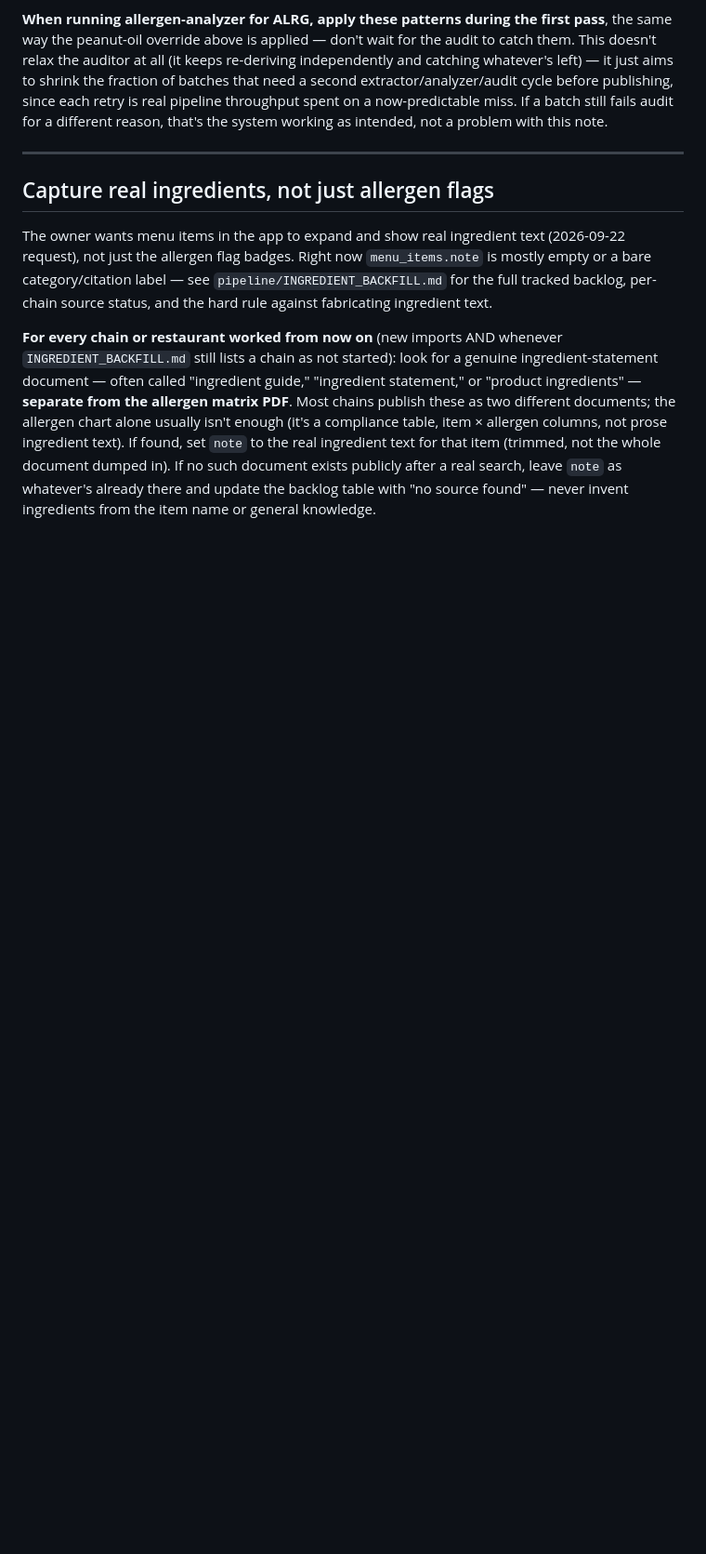
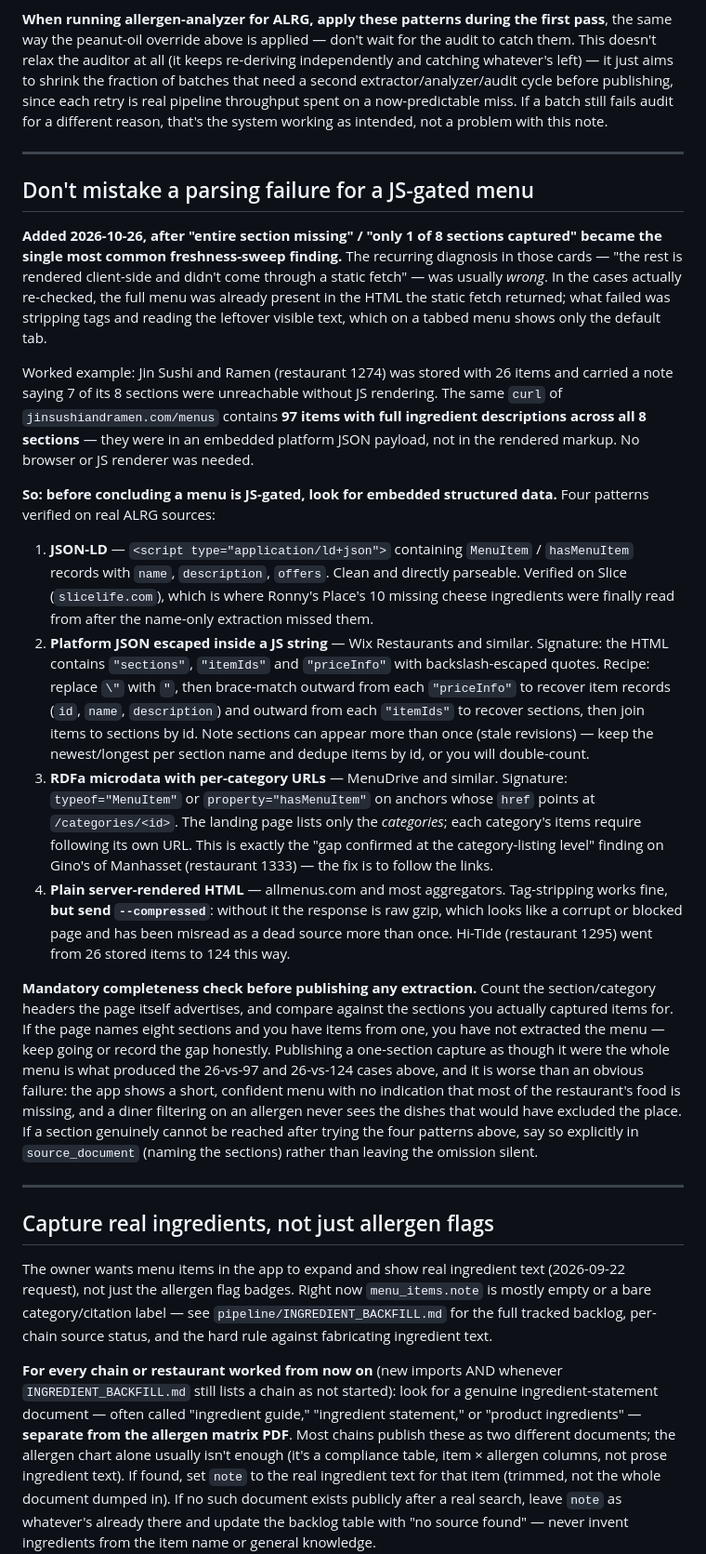
Before and after one commit to timdreamboat/alrg, a Markdown page: pipeline/README.md, the part around the change. Shown at 93% size. Drawn GitHub-style; blank space fills up the shorter version.

Commit message:
Extractor: check embedded structured data before calling a menu JS-gated
"Entire section missing" / "only 1 of 8 sections captured" became the most
common freshness-sweep finding, and the usual diagnosis — client-side
rendering defeated the static fetch — was mostly wrong. The menus were
already in the fetched HTML; stripping tags and reading visible text just
shows the default tab of a tabbed menu.

Jin Sushi: stored with 26 items and a note saying 7 of 8 sections needed JS
rendering. The same curl contains 97 items with full descriptions across all
8 sections, in an embedded platform JSON payload.

Documents four patterns verified on real ALRG sources (JSON-LD; Wix-style
escaped platform JSON; MenuDrive RDFa with per-category URLs; plain HTML —
which needs --compressed or the gzip looks like a dead page), plus a
mandatory completeness check: compare sections captured against sections the
page advertises, and never publish a one-section capture as a whole menu.

Co-Authored-By: Claude Opus 5 (1M context) <noreply@anthropic.com>

```diff
--- a/pipeline/README.md
+++ b/pipeline/README.md
@@ -154,6 +154,66 @@ need a second extractor/analyzer/audit cycle before publishing, since
 each retry is real pipeline throughput spent on a now-predictable miss.
 If a batch still fails audit for a different reason, that's the system
 working as intended, not a problem with this note.
+
+---
+
+## Don't mistake a parsing failure for a JS-gated menu
+
+**Added 2026-10-26, after "entire section missing" / "only 1 of 8 sections
+captured" became the single most common freshness-sweep finding.** The
+recurring diagnosis in those cards — "the rest is rendered client-side and
+didn't come through a static fetch" — was usually *wrong*. In the cases
+actually re-checked, the full menu was already present in the HTML the
+static fetch returned; what failed was stripping tags and reading the
+leftover visible text, which on a tabbed menu shows only the default tab.
+
+Worked example: Jin Sushi and Ramen (restaurant 1274) was stored with 26
+items and carried a note saying 7 of its 8 sections were unreachable
+without JS rendering. The same `curl` of `jinsushiandramen.com/menus`
+contains **97 items with full ingredient descriptions across all 8
+sections** — they were in an embedded platform JSON payload, not in the
+rendered markup. No browser or JS renderer was needed.
+
+**So: before concluding a menu is JS-gated, look for embedded structured
+data.** Four patterns verified on real ALRG sources:
+
+1. **JSON-LD** — `<script type="application/ld+json">` containing
+   `MenuItem` / `hasMenuItem` records with `name`, `description`, `offers`.
+   Clean and directly parseable. Verified on Slice (`slicelife.com`), which
+   is where Ronny's Place's 10 missing cheese ingredients were finally read
+   from after the name-only extraction missed them.
+2. **Platform JSON escaped inside a JS string** — Wix Restaurants and
+   similar. Signature: the HTML contains `"sections"`, `"itemIds"` and
+   `"priceInfo"` with backslash-escaped quotes. Recipe: replace `\"` with
+   `"`, then brace-match outward from each `"priceInfo"` to recover item
+   records (`id`, `name`, `description`) and outward from each `"itemIds"`
+   to recover sections, then join items to sections by id. Note sections can
+   appear more than once (stale revisions) — keep the newest/longest per
+   section name and dedupe items by id, or you will double-count.
+3. **RDFa microdata with per-category URLs** — MenuDrive and similar.
+   Signature: `typeof="MenuItem"` or `property="hasMenuItem"` on anchors
+   whose `href` points at `/categories/<id>`. The landing page lists only
+   the *categories*; each category's items require following its own URL.
+   This is exactly the "gap confirmed at the category-listing level" finding
+   on Gino's of Manhasset (restaurant 1333) — the fix is to follow the links.
+4. **Plain server-rendered HTML** — allmenus.com and most aggregators.
+   Tag-stripping works fine, **but send `--compressed`**: without it the
+   response is raw gzip, which looks like a corrupt or blocked page and has
+   been misread as a dead source more than once. Hi-Tide (restaurant 1295)
+   went from 26 stored items to 124 this way.
+
+**Mandatory completeness check before publishing any extraction.** Count the
+section/category headers the page itself advertises, and compare against the
+sections you actually captured items for. If the page names eight sections
+and you have items from one, you have not extracted the menu — keep going or
+record the gap honestly. Publishing a one-section capture as though it were
+the whole menu is what produced the 26-vs-97 and 26-vs-124 cases above, and
+it is worse than an obvious failure: the app shows a short, confident menu
+with no indication that most of the restaurant's food is missing, and a
+diner filtering on an allergen never sees the dishes that would have
+excluded the place. If a section genuinely cannot be reached after trying
+the four patterns above, say so explicitly in `source_document` (naming the
+sections) rather than leaving the omission silent.
 
 ---
 
```
